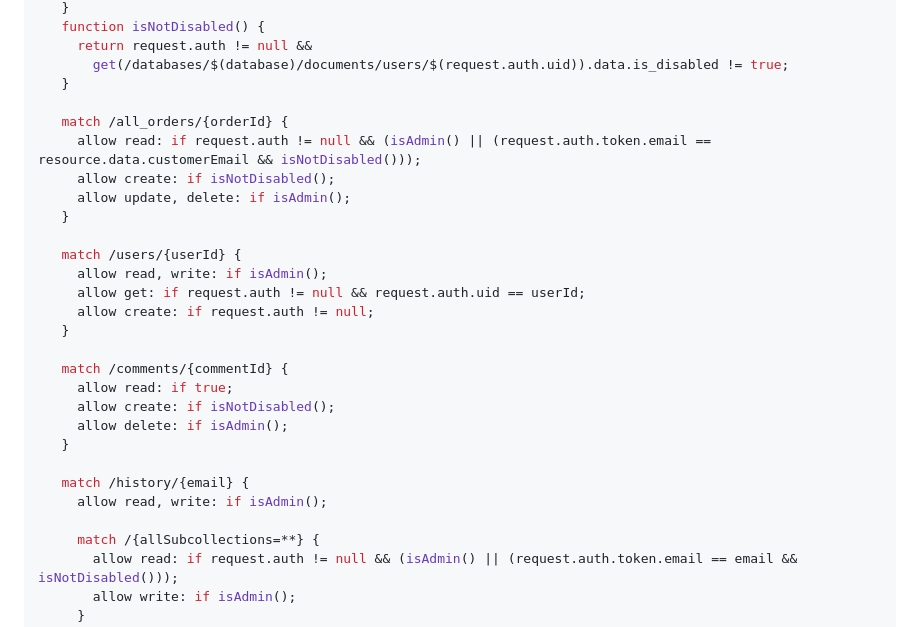
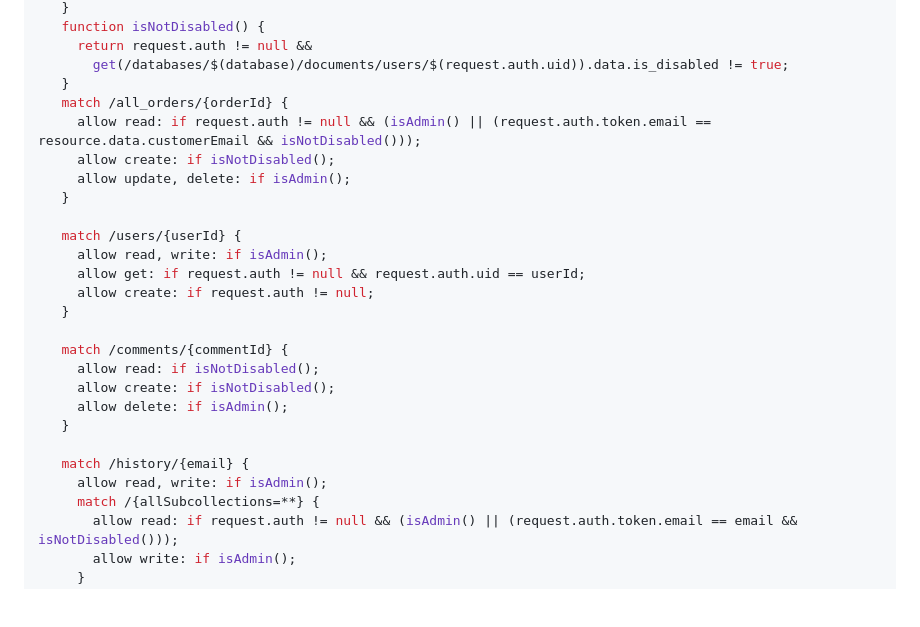
Before and after one commit to Duc-tech-hub/Sofas-king, a Markdown page: README.md, the part around the change. Drawn GitHub-style; blank space fills up the shorter version.

```diff
--- a/README.md
+++ b/README.md
@@ -146,7 +146,6 @@ service cloud.firestore {
       return request.auth != null &&
         get(/databases/$(database)/documents/users/$(request.auth.uid)).data.is_disabled != true;
     }
-
     match /all_orders/{orderId} {
       allow read: if request.auth != null && (isAdmin() || (request.auth.token.email == resource.data.customerEmail && isNotDisabled()));
       allow create: if isNotDisabled();
@@ -160,14 +159,13 @@ service cloud.firestore {
     }
 
     match /comments/{commentId} {
-      allow read: if true;
+      allow read: if isNotDisabled();
       allow create: if isNotDisabled();
       allow delete: if isAdmin();
     }
 
     match /history/{email} {
       allow read, write: if isAdmin();
-
       match /{allSubcollections=**} {
         allow read: if request.auth != null && (isAdmin() || (request.auth.token.email == email && isNotDisabled()));
         allow write: if isAdmin();
```
